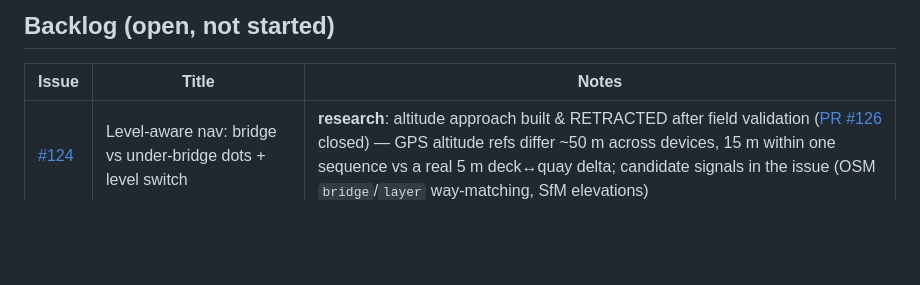
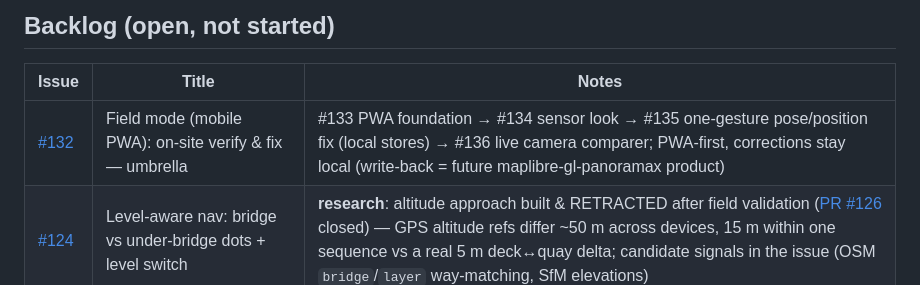
Before and after one commit to clement-igonet/mapmax, a Markdown page: ISSUES.md, the part around the change. Rendered like a GitHub page; blank space fills up the shorter version.

Commit message:
docs: tracker — field-mode PWA issue set (#132–#136) sketched (R12)

```diff
--- a/ISSUES.md
+++ b/ISSUES.md
@@ -20,6 +20,7 @@ issue/PR touch. Environments: [www](https://www.mapmax.confinia.io) ·
 
 | Issue | Title | Notes |
 |---|---|---|
+| [#132](https://github.com/clement-igonet/mapmax/issues/132) | Field mode (mobile PWA): on-site verify & fix — umbrella | #133 PWA foundation → #134 sensor look → #135 one-gesture pose/position fix (local stores) → #136 live camera comparer; PWA-first, corrections stay local (write-back = future maplibre-gl-panoramax product) |
 | [#124](https://github.com/clement-igonet/mapmax/issues/124) | Level-aware nav: bridge vs under-bridge dots + level switch | **research**: altitude approach built & RETRACTED after field validation ([PR #126](https://github.com/clement-igonet/mapmax/pull/126) closed) — GPS altitude refs differ ~50 m across devices, 15 m within one sequence vs a real 5 m deck↔quay delta; candidate signals in the issue (OSM `bridge`/`layer` way-matching, SfM elevations) |
 | [#124](https://github.com/clement-igonet/mapmax/issues/124) | Level-aware nav: separate bridge-top vs under-bridge dots + level switch | cluster POIs by altitude (adapters expose `alt`: exif GPSAltitude / Mapillary `computed_altitude`), show current level only, ↑/↓ level chips; ties into the indoor+street north star |
 | [#93](https://github.com/clement-igonet/mapmax/issues/93) | Panorama loading-progress indicator | |
```
